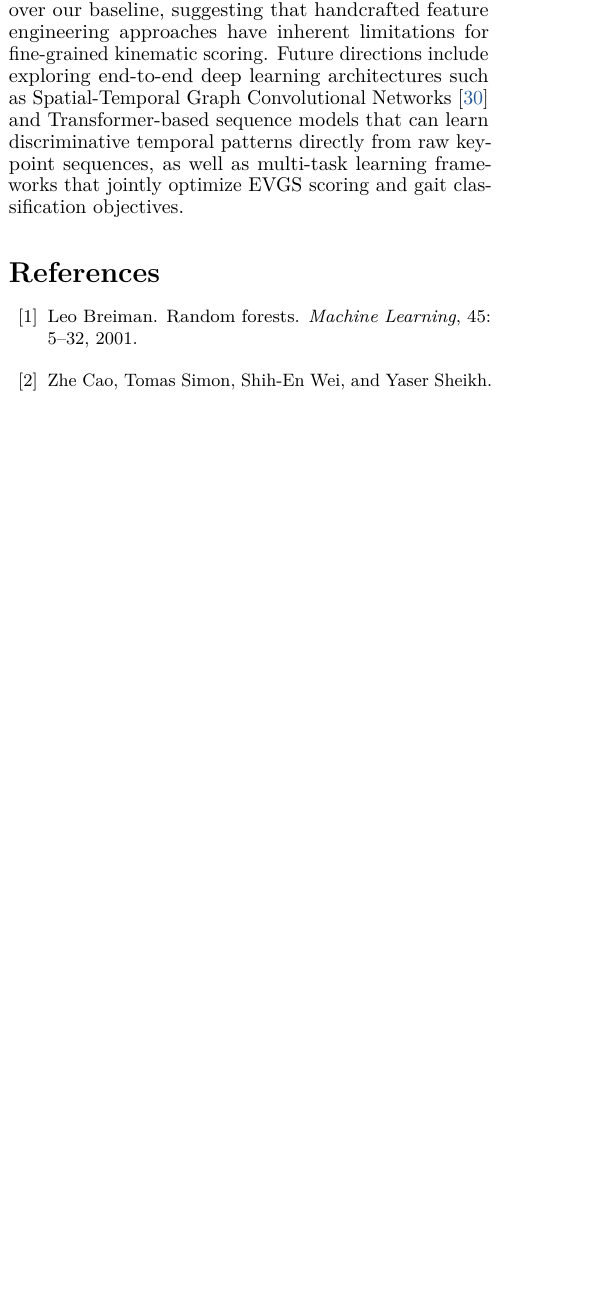
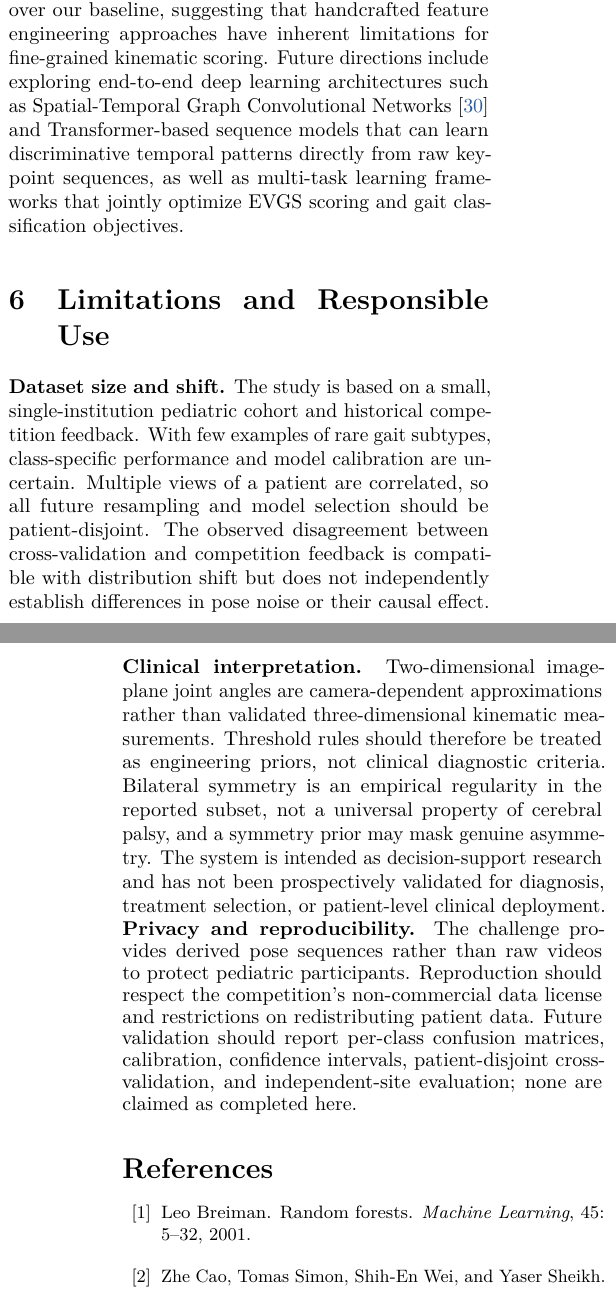
Before and after one commit to YuSun798/Domain-Knowledge-Guided-Hybrid-Framework-for-Children-s-Gait-Visual-Analysis, a LaTeX paper (CVPR_2026_Submission_Template/main.tex, which reads CVPR_2026_Submission_Template/sec/5_conclusion.tex): part of one column of page 7 of 9 before the commit and two parts of the columns of pages 7 and 8 of 9 after it, the two joined at a grey line, cut so that both start at the same text, the shorter picture padded with empty space. Compiled offline with pdfLaTeX.

Commit message:
Add clinical validity, patient privacy and reproducibility limitations

```diff
--- a/CVPR_2026_Submission_Template/sec/5_conclusion.tex
+++ b/CVPR_2026_Submission_Template/sec/5_conclusion.tex
@@ -6,3 +6,15 @@ We presented a domain-knowledge-guided hybrid framework for the CVPR 2026 CV4CHL
 Through systematic ablation across 14 solution versions, we summarized 12 empirical observations that describe the behavior of machine learning in small-sample clinical settings. Notable findings include disagreement between cross-validation and competition feedback under potential distribution shift, the superiority of hardcoded clinical rules over data-fitted rules when training samples are scarce, and the risk of naively combining individually effective methods. These insights extend beyond the current challenge and may guide future work in medical AI where data scarcity is prevalent.
 
 Our within-submission decomposition suggests that Track~2 accounts for most of the measured improvement over our baseline, suggesting that handcrafted feature engineering approaches have inherent limitations for fine-grained kinematic scoring. Future directions include exploring end-to-end deep learning architectures such as Spatial-Temporal Graph Convolutional Networks~\cite{yan2018spatial} and Transformer-based sequence models that can learn discriminative temporal patterns directly from raw keypoint sequences, as well as multi-task learning frameworks that jointly optimize EVGS scoring and gait classification objectives.
+
+
+\section{Limitations and Responsible Use}
+\label{sec:limitations}
+\noindent\textbf{Dataset size and shift.}
+The study is based on a small, single-institution pediatric cohort and historical competition feedback. With few examples of rare gait subtypes, class-specific performance and model calibration are uncertain. Multiple views of a patient are correlated, so all future resampling and model selection should be patient-disjoint. The observed disagreement between cross-validation and competition feedback is compatible with distribution shift but does not independently establish differences in pose noise or their causal effect.
+
+\noindent\textbf{Clinical interpretation.}
+Two-dimensional image-plane joint angles are camera-dependent approximations rather than validated three-dimensional kinematic measurements. Threshold rules should therefore be treated as engineering priors, not clinical diagnostic criteria. Bilateral symmetry is an empirical regularity in the reported subset, not a universal property of cerebral palsy, and a symmetry prior may mask genuine asymmetry. The system is intended as decision-support research and has not been prospectively validated for diagnosis, treatment selection, or patient-level clinical deployment.
+
+\noindent\textbf{Privacy and reproducibility.}
+The challenge provides derived pose sequences rather than raw videos to protect pediatric participants. Reproduction should respect the competition's non-commercial data license and restrictions on redistributing patient data. Future validation should report per-class confusion matrices, calibration, confidence intervals, patient-disjoint cross-validation, and independent-site evaluation; none are claimed as completed here.
```
